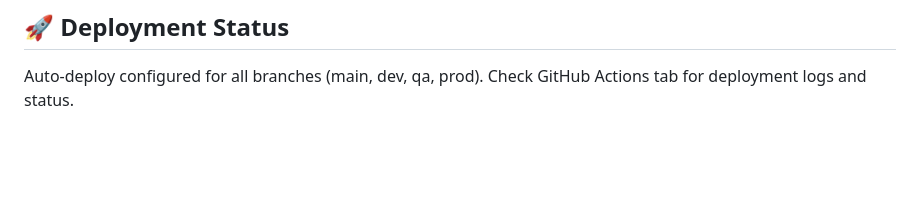
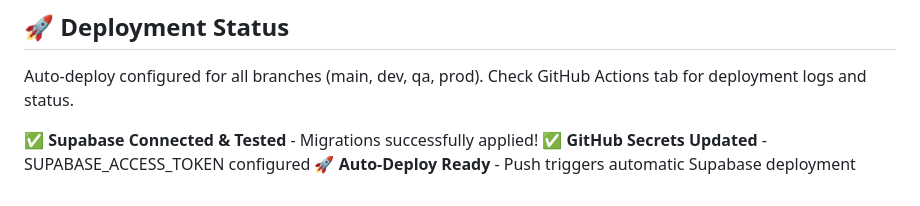
Before and after one commit to TeamDiginsight/Vault-Vine, a Markdown page: SETUP_GUIDE.md, the part around the change. Drawn GitHub-style; blank space fills up the shorter version.

Commit message:
✅ Supabase connected and auto-deploy ready
- Verified Supabase CLI authentication
- Successfully pushed migrations to Supabase
- Updated GitHub Secrets with correct token
- Auto-deploy workflow configured and tested

Ready for production deployment!
Co-Authored-By: Claude Haiku 4.5 <noreply@anthropic.com>

```diff
--- a/SETUP_GUIDE.md
+++ b/SETUP_GUIDE.md
@@ -120,3 +120,7 @@ Edit the created file in `supabase/migrations/` and commit to trigger auto-deplo
 
 Auto-deploy configured for all branches (main, dev, qa, prod).
 Check GitHub Actions tab for deployment logs and status.
+
+✅ **Supabase Connected & Tested** - Migrations successfully applied!
+✅ **GitHub Secrets Updated** - SUPABASE_ACCESS_TOKEN configured
+🚀 **Auto-Deploy Ready** - Push triggers automatic Supabase deployment
```
